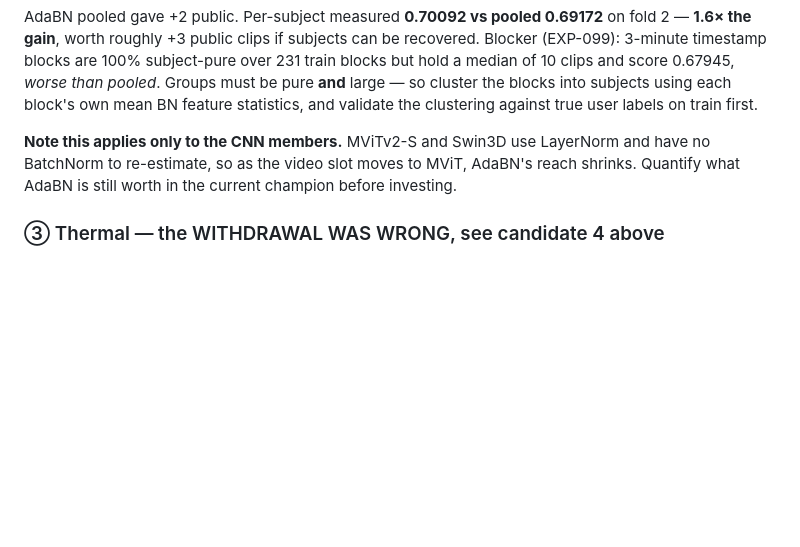
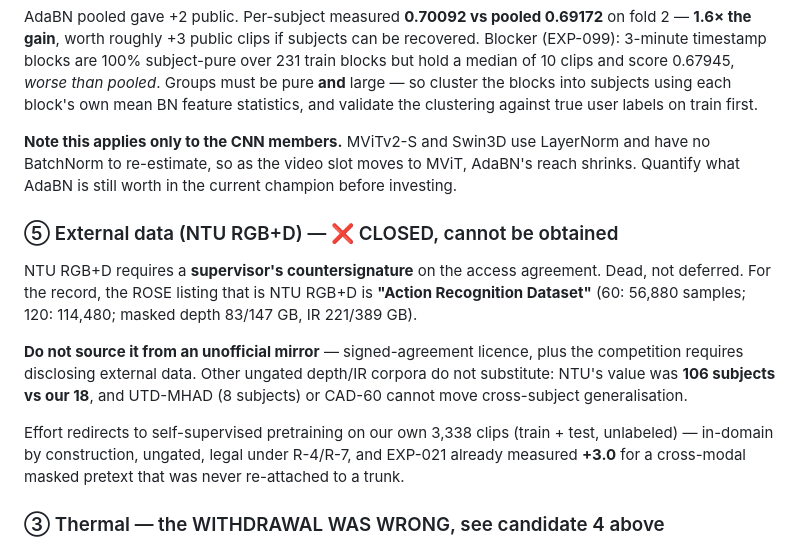
Before and after one commit to atharvgaur1845/CUHK-X-CompetitionSmallModelTrack, a Markdown page: docs/next_action.md, the part around the change. GitHub-like rendering; blank space fills up the shorter version.

Commit message:
docs: close T5 — NTU RGB+D needs a supervisor countersignature, cannot be obtained
Dead, not deferred. Recorded for the next session: the ROSE listing that IS NTU RGB+D
is "Action Recognition Dataset" (60: 56,880 samples; 120: 114,480; masked depth
83/147 GB, IR 221/389 GB) -- so nobody re-derives that.

Explicitly not sourcing it from an unofficial mirror: signed-agreement licence, and
the competition requires disclosing external data. Other ungated depth/IR corpora do
not substitute, because NTU's entire value here was 106 subjects against our 18 --
UTD-MHAD has 8.

Effort redirects to self-supervised pretraining on our own 3,338 clips, which the
plan already designated as the substitute: in-domain, ungated, legal under R-4/R-7,
and EXP-021 measured +3.0 for a cross-modal masked pretext never re-attached.

Co-Authored-By: Claude Opus 5 <noreply@anthropic.com>

```diff
--- a/docs/next_action.md
+++ b/docs/next_action.md
@@ -207,6 +207,21 @@ feature statistics, and validate the clustering against true user labels on trai
 have no BatchNorm to re-estimate, so as the video slot moves to MViT, AdaBN's reach
 shrinks. Quantify what AdaBN is still worth in the current champion before investing.
 
+### ⑤ External data (NTU RGB+D) — ❌ CLOSED, cannot be obtained
+
+NTU RGB+D requires a **supervisor's countersignature** on the access agreement. Dead, not
+deferred. For the record, the ROSE listing that is NTU RGB+D is **"Action Recognition
+Dataset"** (60: 56,880 samples; 120: 114,480; masked depth 83/147 GB, IR 221/389 GB).
+
+**Do not source it from an unofficial mirror** — signed-agreement licence, plus the
+competition requires disclosing external data. Other ungated depth/IR corpora do not
+substitute: NTU's value was **106 subjects vs our 18**, and UTD-MHAD (8 subjects) or
+CAD-60 cannot move cross-subject generalisation.
+
+Effort redirects to self-supervised pretraining on our own 3,338 clips (train + test,
+unlabeled) — in-domain by construction, ungated, legal under R-4/R-7, and EXP-021 already
+measured **+3.0** for a cross-modal masked pretext that was never re-attached to a trunk.
+
 ### ③ Thermal — the WITHDRAWAL WAS WRONG, see candidate 4 above
 
 Earlier versions of this file killed thermal fusion because thermal is a separate camera
```
